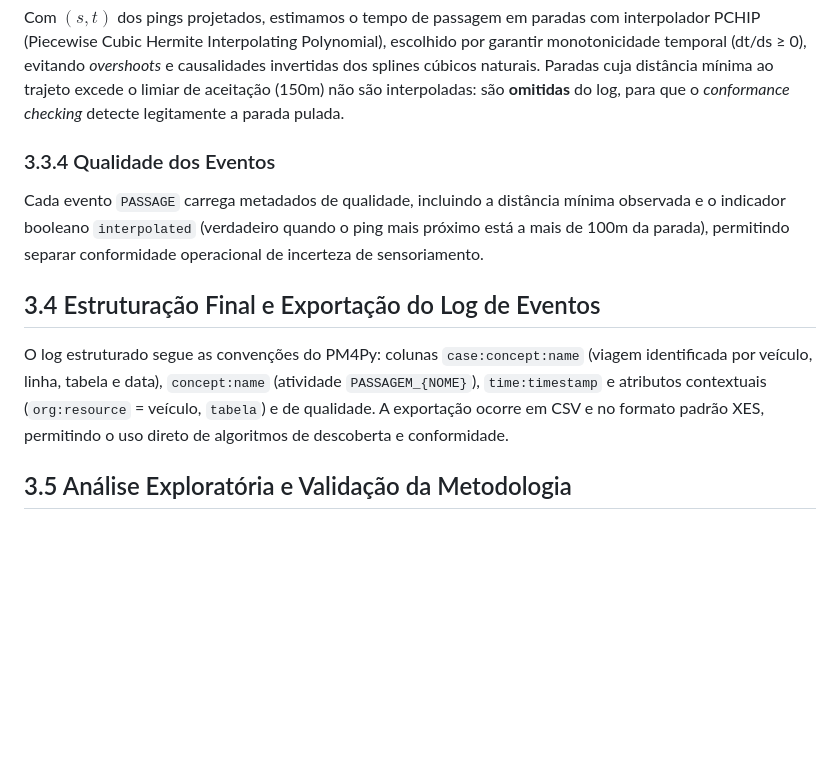
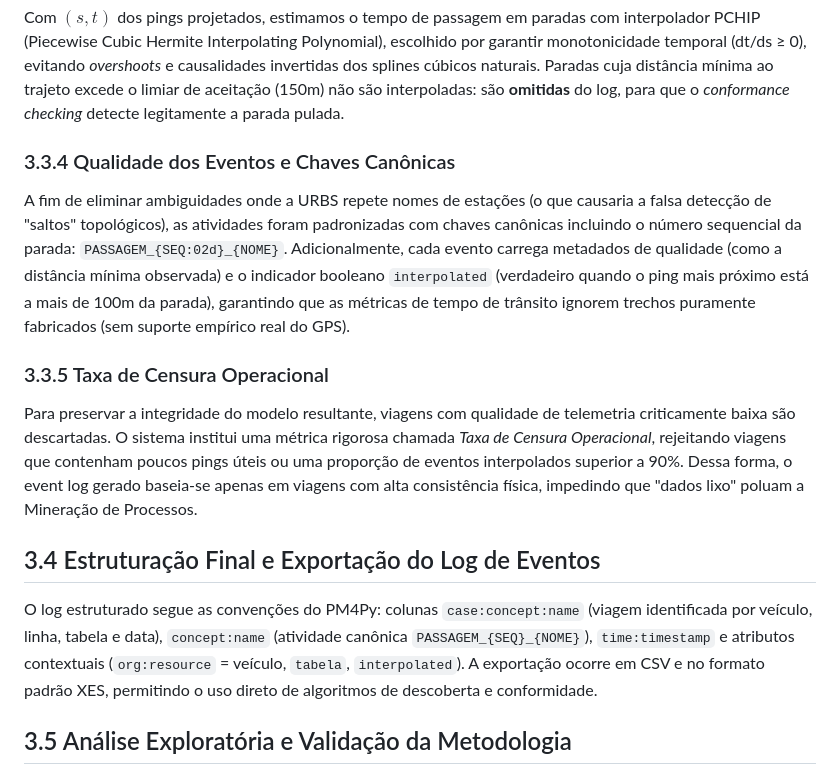
Before and after one commit to artrosisca/tcc-urbs, a Markdown page: docs/tcc/capitulo-3-metodologia.md, the part around the change. GitHub-like rendering; blank space fills up the shorter version.

Commit message:
docs: detail operational censorship and canonical keys in methodology chapter

```diff
--- a/docs/tcc/capitulo-3-metodologia.md
+++ b/docs/tcc/capitulo-3-metodologia.md
@@ -38,13 +38,17 @@ Cada viagem é projetada sobre o traçado físico (`shapeLinha`) utilizando um H
 
 Com $(s, t)$ dos pings projetados, estimamos o tempo de passagem em paradas com interpolador PCHIP (Piecewise Cubic Hermite Interpolating Polynomial), escolhido por garantir monotonicidade temporal (dt/ds ≥ 0), evitando *overshoots* e causalidades invertidas dos splines cúbicos naturais. Paradas cuja distância mínima ao trajeto excede o limiar de aceitação (150m) não são interpoladas: são **omitidas** do log, para que o *conformance checking* detecte legitamente a parada pulada.
 
-### 3.3.4 Qualidade dos Eventos
+### 3.3.4 Qualidade dos Eventos e Chaves Canônicas
 
-Cada evento `PASSAGE` carrega metadados de qualidade, incluindo a distância mínima observada e o indicador booleano `interpolated` (verdadeiro quando o ping mais próximo está a mais de 100m da parada), permitindo separar conformidade operacional de incerteza de sensoriamento.
+A fim de eliminar ambiguidades onde a URBS repete nomes de estações (o que causaria a falsa detecção de "saltos" topológicos), as atividades foram padronizadas com chaves canônicas incluindo o número sequencial da parada: `PASSAGEM_{SEQ:02d}_{NOME}`. Adicionalmente, cada evento carrega metadados de qualidade (como a distância mínima observada) e o indicador booleano `interpolated` (verdadeiro quando o ping mais próximo está a mais de 100m da parada), garantindo que as métricas de tempo de trânsito ignorem trechos puramente fabricados (sem suporte empírico real do GPS).
+
+### 3.3.5 Taxa de Censura Operacional
+
+Para preservar a integridade do modelo resultante, viagens com qualidade de telemetria criticamente baixa são descartadas. O sistema institui uma métrica rigorosa chamada *Taxa de Censura Operacional*, rejeitando viagens que contenham poucos pings úteis ou uma proporção de eventos interpolados superior a 90%. Dessa forma, o event log gerado baseia-se apenas em viagens com alta consistência física, impedindo que "dados lixo" poluam a Mineração de Processos.
 
 ## 3.4 Estruturação Final e Exportação do Log de Eventos
 
-O log estruturado segue as convenções do PM4Py: colunas `case:concept:name` (viagem identificada por veículo, linha, tabela e data), `concept:name` (atividade `PASSAGEM_{NOME}`), `time:timestamp` e atributos contextuais (`org:resource` = veículo, `tabela`) e de qualidade. A exportação ocorre em CSV e no formato padrão XES, permitindo o uso direto de algoritmos de descoberta e conformidade.
+O log estruturado segue as convenções do PM4Py: colunas `case:concept:name` (viagem identificada por veículo, linha, tabela e data), `concept:name` (atividade canônica `PASSAGEM_{SEQ}_{NOME}`), `time:timestamp` e atributos contextuais (`org:resource` = veículo, `tabela`, `interpolated`). A exportação ocorre em CSV e no formato padrão XES, permitindo o uso direto de algoritmos de descoberta e conformidade.
 
 ## 3.5 Análise Exploratória e Validação da Metodologia
 
```
